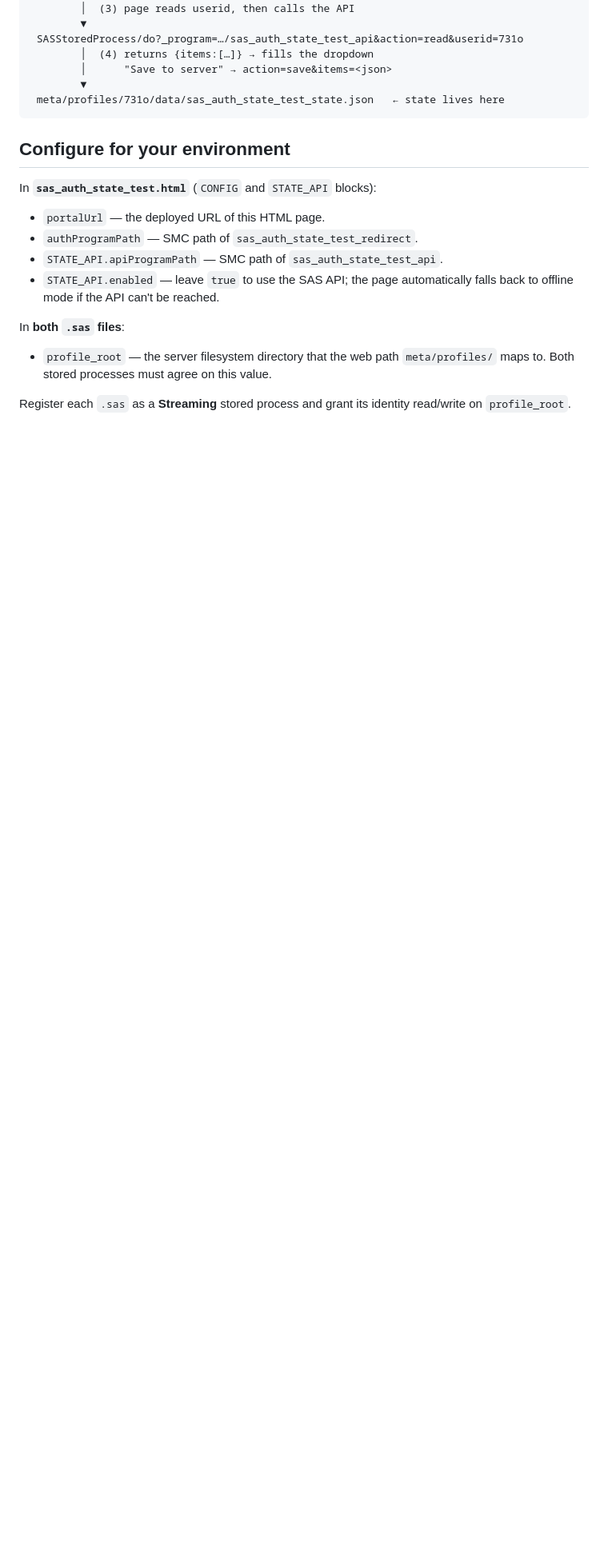
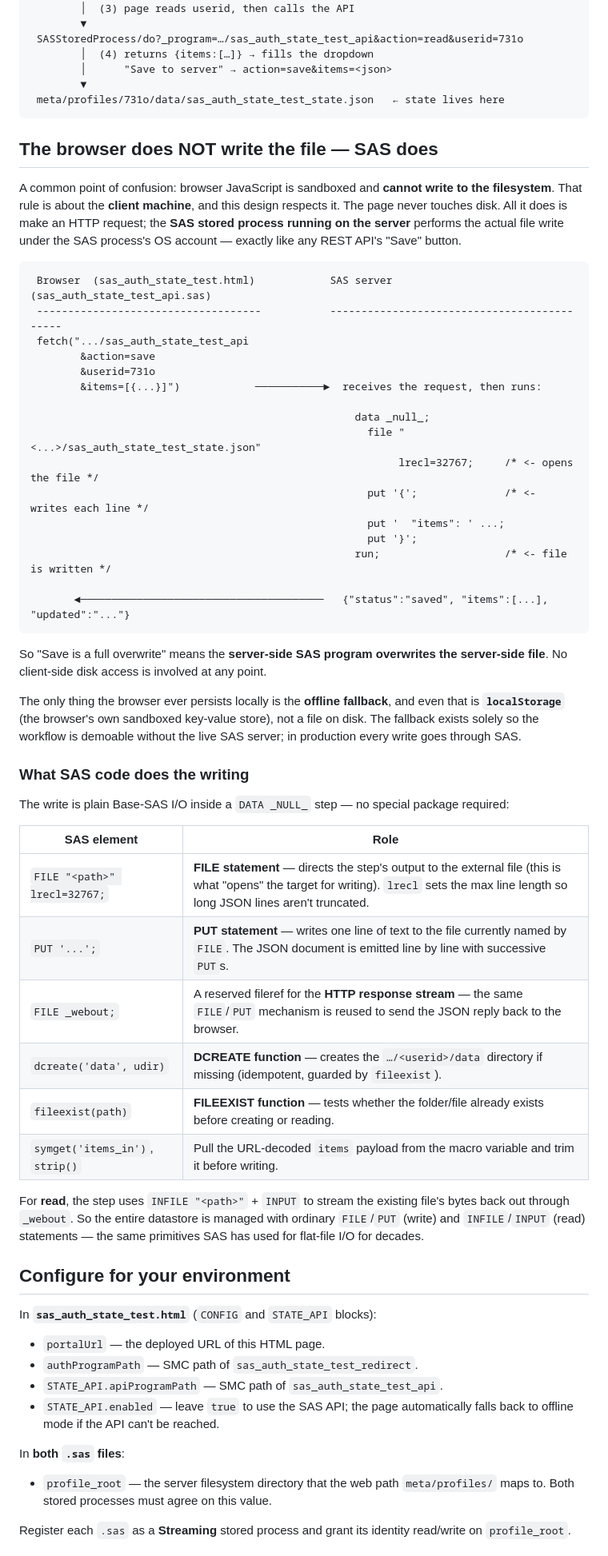
Before and after one commit to ManuelFigMon/tmp1, a Markdown page: v3/security/sas_auth_state_test_README.md, the part around the change. Shown at 80% size. Drawn GitHub-style; blank space fills up the shorter version.

Commit message:
Document browser-vs-server write boundary and SAS file I/O in README
Add a request/response diagram showing the browser only issues an HTTP fetch
while the SAS stored process performs the actual file write, plus a table of
the SAS elements used (FILE/PUT to write, INFILE/INPUT to read, DCREATE/
FILEEXIST for folder handling).

Co-Authored-By: Claude Fable 5 <noreply@anthropic.com>
Claude-Session: https://claude.ai/code/session_01LuApCi89CmVDr5EFApTc1a

````diff
--- a/v3/security/sas_auth_state_test_README.md
+++ b/v3/security/sas_auth_state_test_README.md
@@ -47,6 +47,61 @@ The end-to-end goal it proves out:
         ▼
  meta/profiles/731o/data/sas_auth_state_test_state.json   ← state lives here
 ```
+
+## The browser does NOT write the file — SAS does
+
+A common point of confusion: browser JavaScript is sandboxed and **cannot write
+to the filesystem**. That rule is about the **client machine**, and this design
+respects it. The page never touches disk. All it does is make an HTTP request;
+the **SAS stored process running on the server** performs the actual file write
+under the SAS process's OS account — exactly like any REST API's "Save" button.
+
+```
+ Browser  (sas_auth_state_test.html)            SAS server  (sas_auth_state_test_api.sas)
+ ------------------------------------           --------------------------------------------
+ fetch(".../sas_auth_state_test_api
+        &action=save
+        &userid=731o
+        &items=[{...}]")            ───────────►  receives the request, then runs:
+
+                                                    data _null_;
+                                                      file "<...>/sas_auth_state_test_state.json"
+                                                           lrecl=32767;     /* <- opens the file */
+                                                      put '{';              /* <- writes each line */
+                                                      put '  "items": ' ...;
+                                                      put '}';
+                                                    run;                    /* <- file is written */
+
+       ◄───────────────────────────────────────   {"status":"saved", "items":[...], "updated":"..."}
+```
+
+So "Save is a full overwrite" means the **server-side SAS program overwrites the
+server-side file**. No client-side disk access is involved at any point.
+
+The only thing the browser ever persists locally is the **offline fallback**,
+and even that is **`localStorage`** (the browser's own sandboxed key-value
+store), not a file on disk. The fallback exists solely so the workflow is
+demoable without the live SAS server; in production every write goes through
+SAS.
+
+### What SAS code does the writing
+
+The write is plain Base-SAS I/O inside a `DATA _NULL_` step — no special
+package required:
+
+| SAS element | Role |
+|---|---|
+| `FILE "<path>" lrecl=32767;` | **FILE statement** — directs the step's output to the external file (this is what "opens" the target for writing). `lrecl` sets the max line length so long JSON lines aren't truncated. |
+| `PUT '...';` | **PUT statement** — writes one line of text to the file currently named by `FILE`. The JSON document is emitted line by line with successive `PUT`s. |
+| `FILE _webout;` | A reserved fileref for the **HTTP response stream** — the same `FILE`/`PUT` mechanism is reused to send the JSON reply back to the browser. |
+| `dcreate('data', udir)` | **DCREATE function** — creates the `…/<userid>/data` directory if missing (idempotent, guarded by `fileexist`). |
+| `fileexist(path)` | **FILEEXIST function** — tests whether the folder/file already exists before creating or reading. |
+| `symget('items_in')`, `strip()` | Pull the URL-decoded `items` payload from the macro variable and trim it before writing. |
+
+For **read**, the step uses `INFILE "<path>"` + `INPUT` to stream the existing
+file's bytes back out through `_webout`. So the entire datastore is managed with
+ordinary `FILE`/`PUT` (write) and `INFILE`/`INPUT` (read) statements — the same
+primitives SAS has used for flat-file I/O for decades.
 
 ## Configure for your environment
 
````
